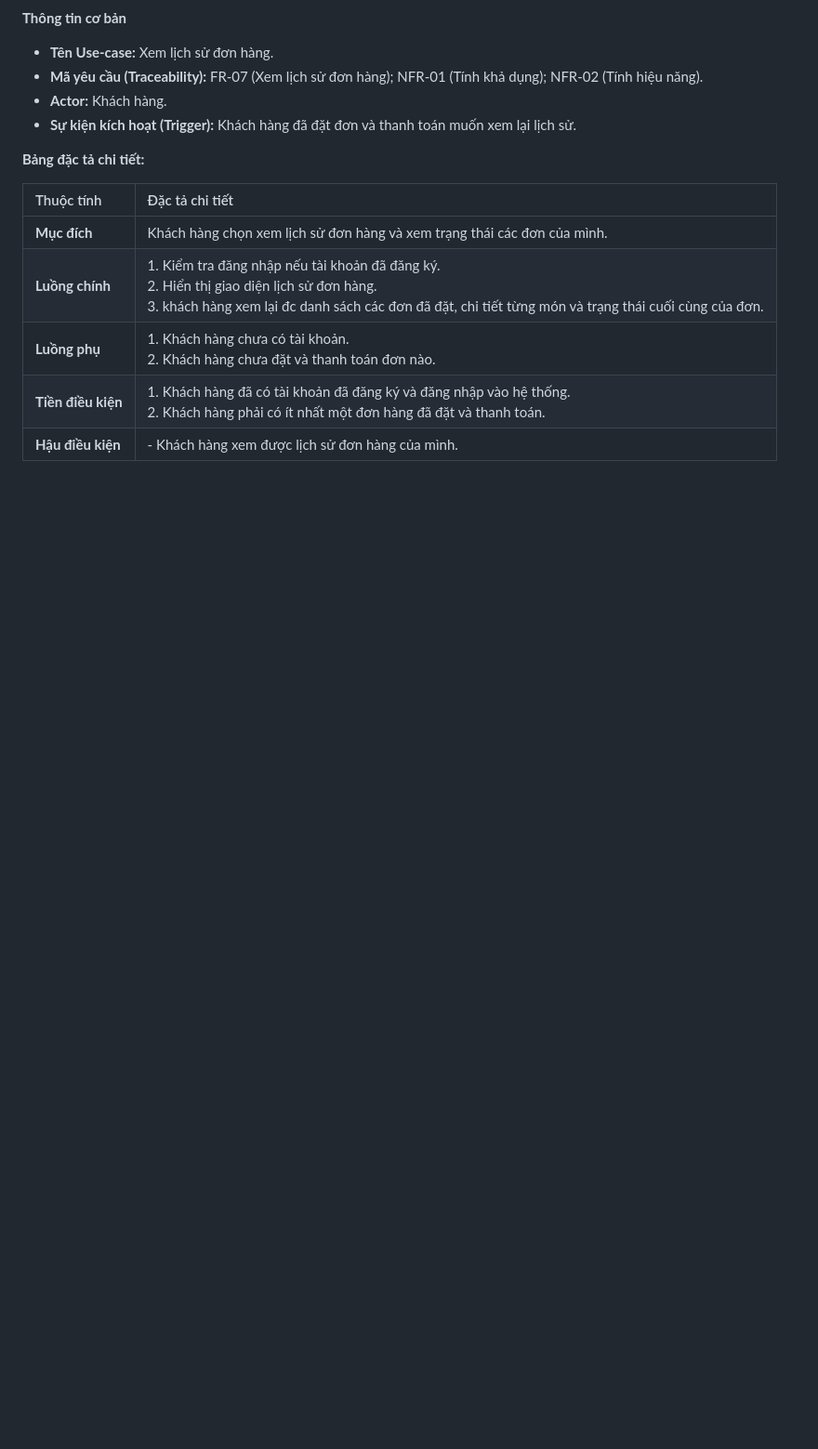
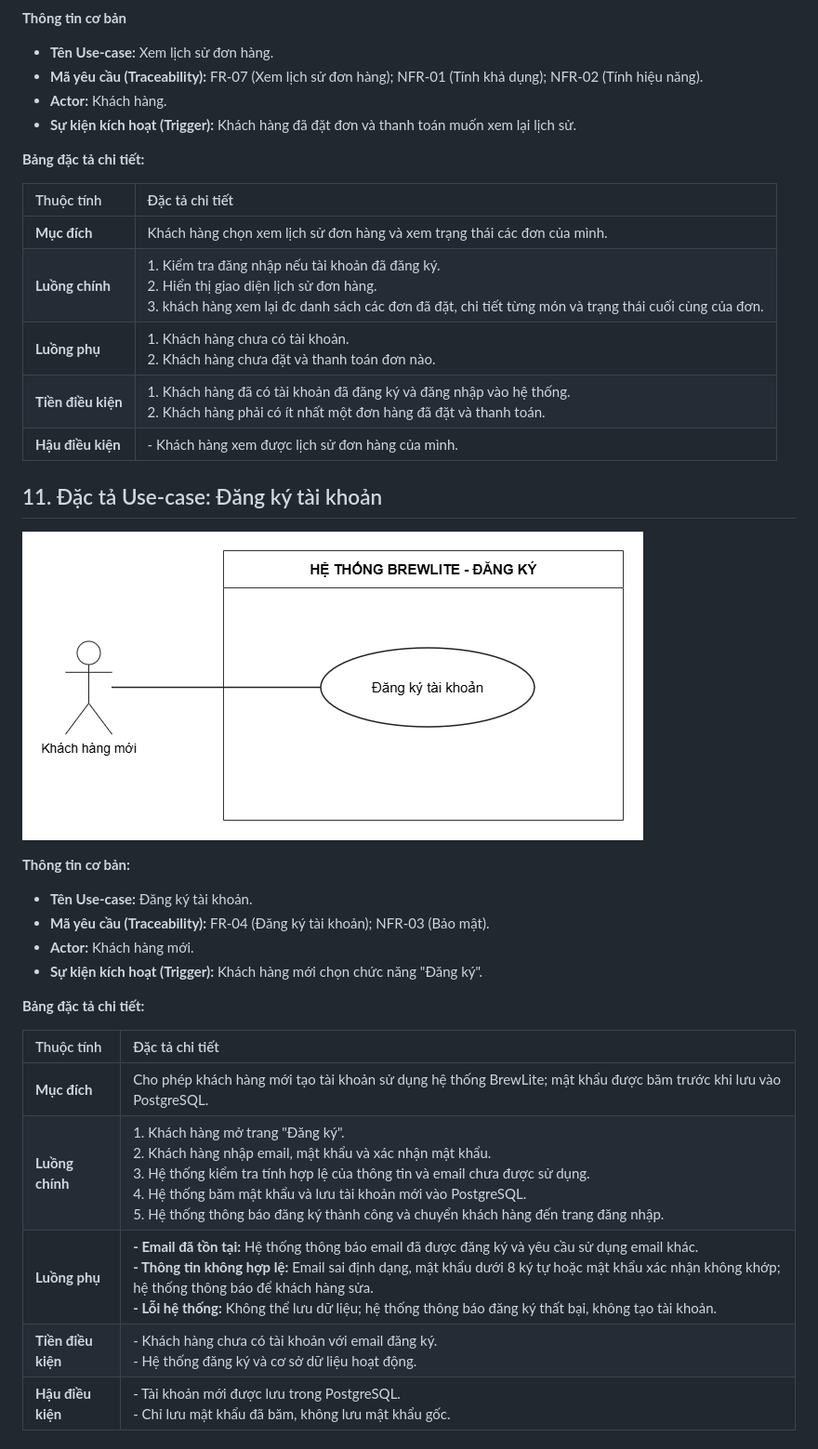
Before and after one commit to nvthuan06/brewlite, a Markdown page: docs/requirements/SRS.md, the part around one of its changes. Shown at 93% size. GitHub-like rendering; pictures changed too: docs/diagrams/use-case/use-case_FR-04.png (added); blank space fills up the shorter version.

Commit message:
docs(auth): Cập nhật lại sơ đồ Use-case và xóa file đặc tả riêng, thêm đặc tả vào SRS

```diff
--- a/docs/requirements/SRS.md
+++ b/docs/requirements/SRS.md
@@ -173,3 +173,27 @@
 | **Luồng phụ**      | 1. Khách hàng chưa có tài khoản. <br>2. Khách hàng chưa đặt và thanh toán đơn nào.                                                                                                                  |
 | **Tiền điều kiện** | 1. Khách hàng đã có tài khoản đã đăng ký và đăng nhập vào hệ thống. <br>2. Khách hàng phải có ít nhất một đơn hàng đã đặt và thanh toán.                                                            |
 | **Hậu điều kiện**  | - Khách hàng xem được lịch sử đơn hàng của mình.                                                                                                                                                    |
+
+
+## 11. Đặc tả Use-case: Đăng ký tài khoản
+
+![Sơ đồ Use-case đăng ký tài khoản](../diagrams/use-case/use-case_FR-04.png)
+
+**Thông tin cơ bản:**
+
+- **Tên Use-case:** Đăng ký tài khoản.
+- **Mã yêu cầu (Traceability):** FR-04 (Đăng ký tài khoản); NFR-03 (Bảo mật).
+- **Actor:** Khách hàng mới.
+- **Sự kiện kích hoạt (Trigger):** Khách hàng mới chọn chức năng "Đăng ký".
+
+**Bảng đặc tả chi tiết:**
+
+| Thuộc tính | Đặc tả chi tiết |
+| :--- | :--- |
+| **Mục đích** | Cho phép khách hàng mới tạo tài khoản sử dụng hệ thống BrewLite; mật khẩu được băm trước khi lưu vào PostgreSQL. |
+| **Luồng chính** | 1. Khách hàng mở trang "Đăng ký".<br>2. Khách hàng nhập email, mật khẩu và xác nhận mật khẩu.<br>3. Hệ thống kiểm tra tính hợp lệ của thông tin và email chưa được sử dụng.<br>4. Hệ thống băm mật khẩu và lưu tài khoản mới vào PostgreSQL.<br>5. Hệ thống thông báo đăng ký thành công và chuyển khách hàng đến trang đăng nhập. |
+| **Luồng phụ** | **- Email đã tồn tại:** Hệ thống thông báo email đã được đăng ký và yêu cầu sử dụng email khác.<br>**- Thông tin không hợp lệ:** Email sai định dạng, mật khẩu dưới 8 ký tự hoặc mật khẩu xác nhận không khớp; hệ thống thông báo để khách hàng sửa.<br>**- Lỗi hệ thống:** Không thể lưu dữ liệu; hệ thống thông báo đăng ký thất bại, không tạo tài khoản. |
+| **Tiền điều kiện** | - Khách hàng chưa có tài khoản với email đăng ký.<br>- Hệ thống đăng ký và cơ sở dữ liệu hoạt động. |
+| **Hậu điều kiện** | - Tài khoản mới được lưu trong PostgreSQL.<br>- Chỉ lưu mật khẩu đã băm, không lưu mật khẩu gốc. |
+
+
```
Also changed, not shown: other parts of docs/requirements/SRS.md (+20 -0 lines), docs/requirements/DAC_TA_USECASE_XAC_THUC_BREWLITE.md (deleted, +0 -61 lines), docs/diagrams/use-case/use-case_FR-05.png (added), docs/diagrams/use-case/use-case_auth.png (deleted).
